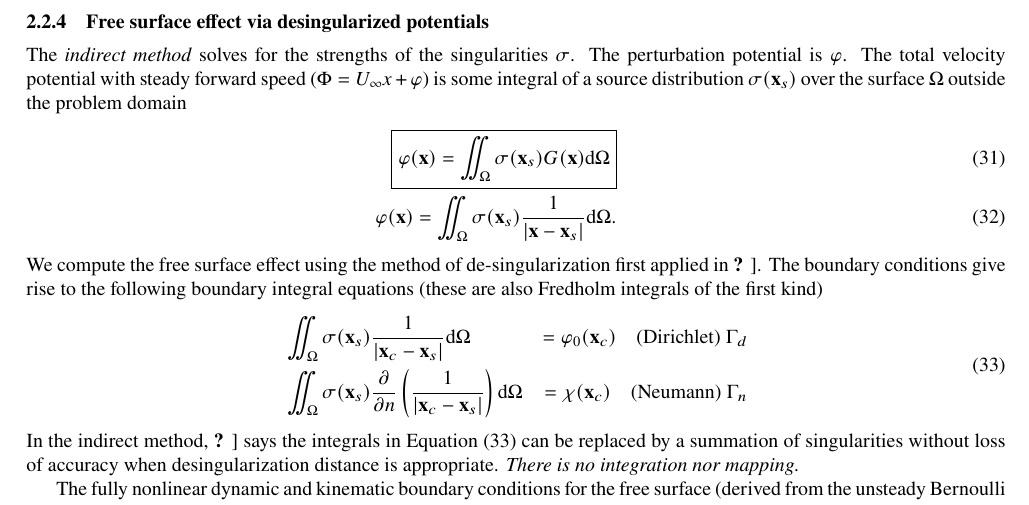
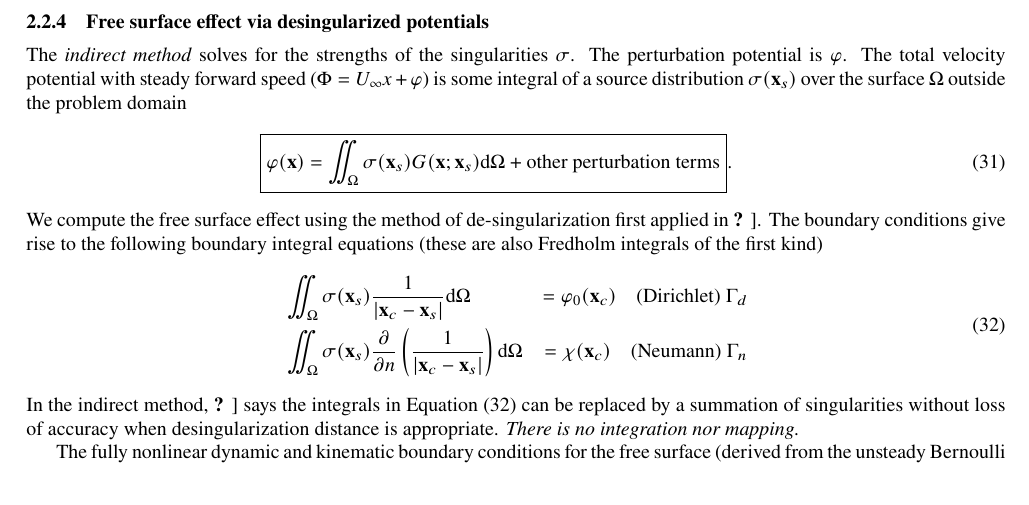
Before and after one commit to mdolab/DCFoil.jl, a LaTeX document (docs/latex/theory.tex): part of page 9 of 25, cut so that both start at the same text. Compiled offline with pdfLaTeX.

```diff
--- a/docs/latex/theory.tex
+++ b/docs/latex/theory.tex
@@ -518,9 +518,11 @@
 \be
 \label{eqn:Indirect}
 \boxed{
-    \varphi(\mbf{x}) = \iint_\Omega \sigma(\mbf{x}_s) G(\mbf{x}) \tn{d}\Omega
-}\\
-\varphi(\mbf{x}) = \iint_\Omega \sigma(\mbf{x}_s) \frac{1}{\left| \mbf{x} - \mbf{x}_s \right|} \tn{d}\Omega
+    \varphi(\mbf{x}) = \iint_\Omega \sigma(\mbf{x}_s) G(\mbf{x};\mbf{x}_s) \tn{d}\Omega
+    + \tn{other perturbation terms}
+}
+% \\
+% \varphi(\mbf{x}) = \iint_\Omega \sigma(\mbf{x}_s) \frac{1}{\left| \mbf{x} - \mbf{x}_s \right|} \tn{d}\Omega
 .
 \ee
 We compute the free surface effect using the method of de-singularization first applied in \citet{Cao1991}.
```
Also changed, not shown: 6 other files.
